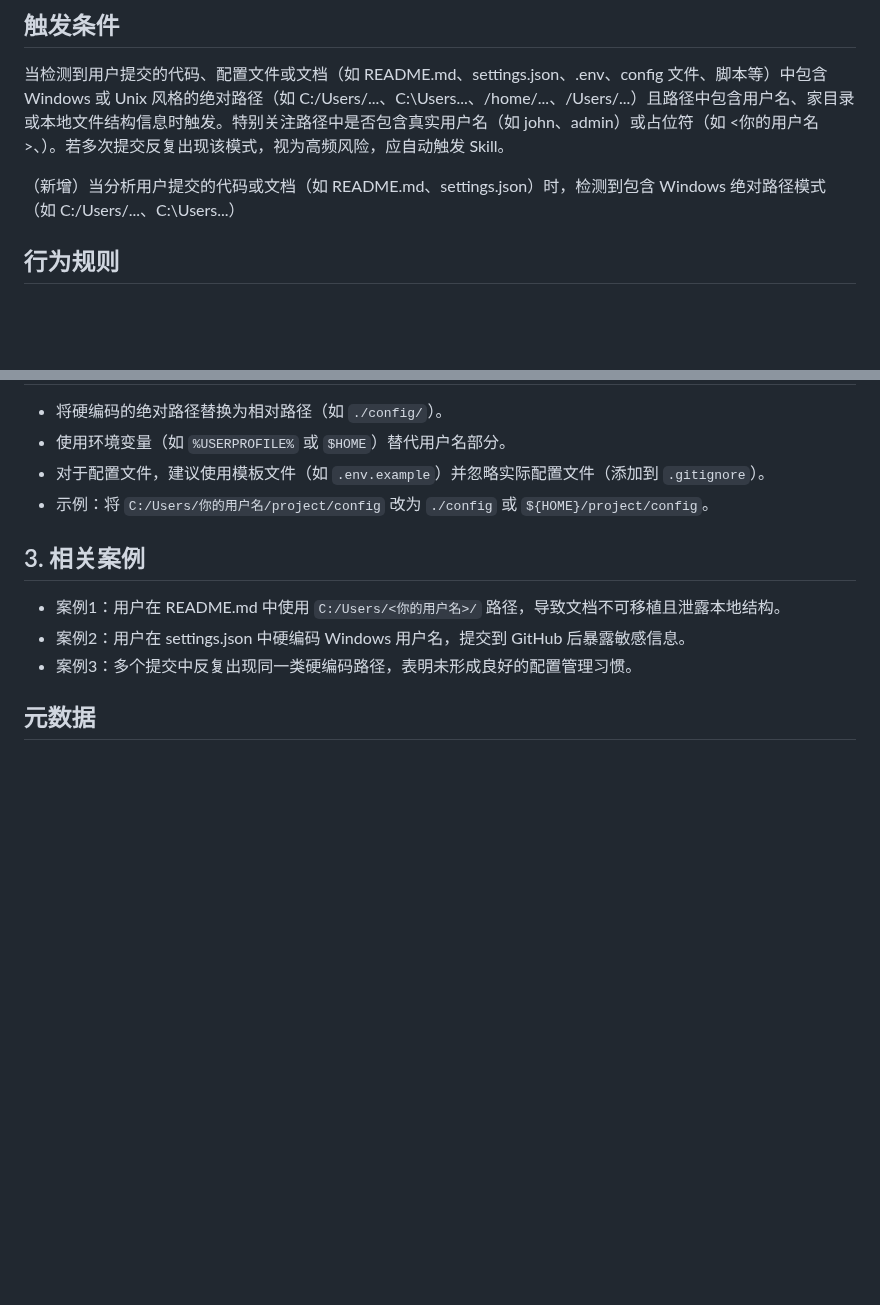
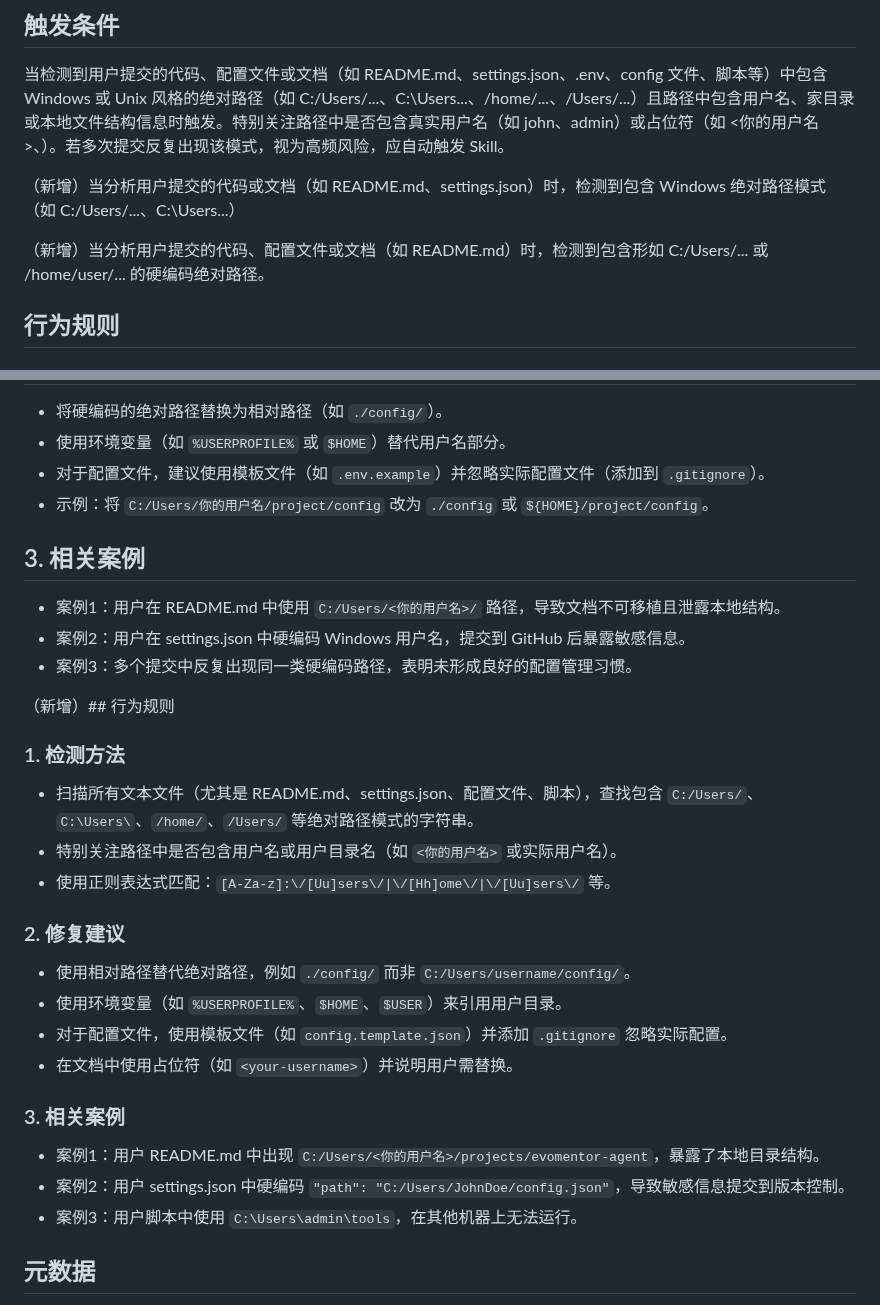
Before and after one commit to liujianfeng345/evomentor-agent, a Markdown page: skills/hardcoded-absolute-path-detect.md, 2 parts joined by grey strips. GitHub-like rendering; blank space fills up the shorter version.

Commit message:
auto: 合并更新 Skill hardcoded-absolute-path-detect; 生成报告: 好的，系统已经完成了自我反思和技能管理。以下是本次反思总结：

```diff
--- a/skills/hardcoded-absolute-path-detect.md
+++ b/skills/hardcoded-absolute-path-detect.md
@@ -4,6 +4,8 @@
 当检测到用户提交的代码、配置文件或文档（如 README.md、settings.json、.env、config 文件、脚本等）中包含 Windows 或 Unix 风格的绝对路径（如 C:/Users/...、C:\Users\...、/home/...、/Users/...）且路径中包含用户名、家目录或本地文件结构信息时触发。特别关注路径中是否包含真实用户名（如 john、admin）或占位符（如 <你的用户名>、<username>）。若多次提交反复出现该模式，视为高频风险，应自动触发 Skill。
 
 （新增）当分析用户提交的代码或文档（如 README.md、settings.json）时，检测到包含 Windows 绝对路径模式（如 C:/Users/...、C:\Users\...）
+
+（新增）当分析用户提交的代码、配置文件或文档（如 README.md）时，检测到包含形如 C:/Users/... 或 /home/user/... 的硬编码绝对路径。
 
 ## 行为规则
 ## 检测方法
@@ -48,4 +50,22 @@
 - 案例2：用户在 settings.json 中硬编码 Windows 用户名，提交到 GitHub 后暴露敏感信息。
 - 案例3：多个提交中反复出现同一类硬编码路径，表明未形成良好的配置管理习惯。
 
+（新增）## 行为规则
+
+### 1. 检测方法
+- 扫描所有文本文件（尤其是 README.md、settings.json、配置文件、脚本），查找包含 `C:/Users/`、`C:\Users\`、`/home/`、`/Users/` 等绝对路径模式的字符串。
+- 特别关注路径中是否包含用户名或用户目录名（如 `<你的用户名>` 或实际用户名）。
+- 使用正则表达式匹配：`[A-Za-z]:\/[Uu]sers\/|\/[Hh]ome\/|\/[Uu]sers\/` 等。
+
+### 2. 修复建议
+- 使用相对路径替代绝对路径，例如 `./config/` 而非 `C:/Users/username/config/`。
+- 使用环境变量（如 `%USERPROFILE%`、`$HOME`、`$USER`）来引用用户目录。
+- 对于配置文件，使用模板文件（如 `config.template.json`）并添加 `.gitignore` 忽略实际配置。
+- 在文档中使用占位符（如 `<your-username>`）并说明用户需替换。
+
+### 3. 相关案例
+- 案例1：用户 README.md 中出现 `C:/Users/<你的用户名>/projects/evomentor-agent`，暴露了本地目录结构。
+- 案例2：用户 settings.json 中硬编码 `"path": "C:/Users/JohnDoe/config.json"`，导致敏感信息提交到版本控制。
+- 案例3：用户脚本中使用 `C:\Users\admin\tools`，在其他机器上无法运行。
+
 ## 元数据
```
Also changed, not shown: other parts of skills/hardcoded-absolute-path-detect.md (+2 -2 lines), reports/2026-05-24-reflect-baa85ab8.md (added, +30 -0 lines).
